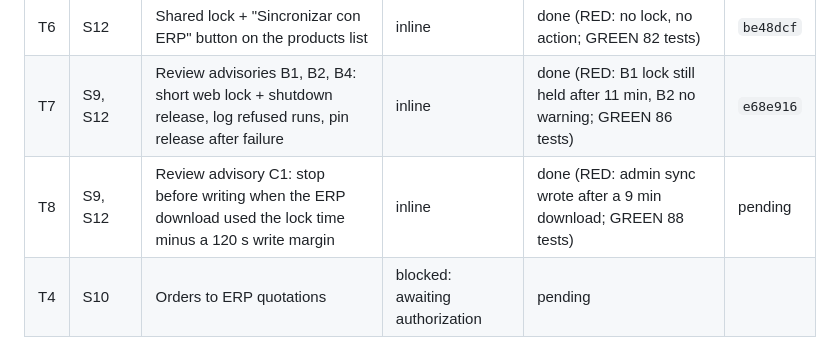
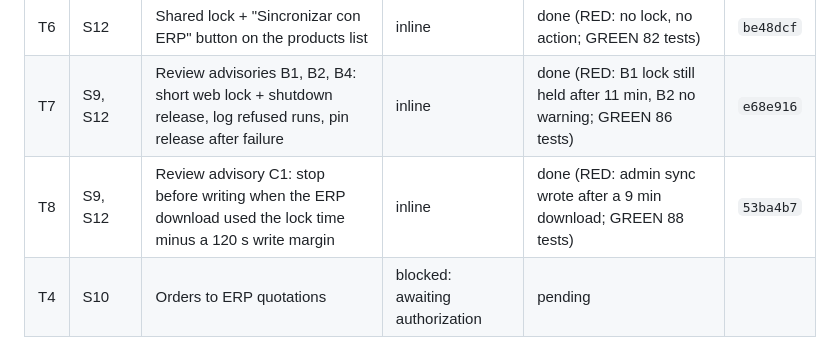
Before and after one commit to Severinodeveloper1/mastersoft, a Markdown page: odd/tasks/erp-sync.md, the part around the change. Rendered like a GitHub page.

Commit message:
docs(odd): record download deadline commit

```diff
--- a/odd/tasks/erp-sync.md
+++ b/odd/tasks/erp-sync.md
@@ -29,7 +29,7 @@ Assumptions (to confirm): admin-written description is kept when the ERP sends n
 | T5 | S11 | Refuse an empty catalog answer | inline | done (RED: run succeeded on empty lists; GREEN 82 tests) | `be48dcf` |
 | T6 | S12 | Shared lock + "Sincronizar con ERP" button on the products list | inline | done (RED: no lock, no action; GREEN 82 tests) | `be48dcf` |
 | T7 | S9, S12 | Review advisories B1, B2, B4: short web lock + shutdown release, log refused runs, pin release after failure | inline | done (RED: B1 lock still held after 11 min, B2 no warning; GREEN 86 tests) | `e68e916` |
-| T8 | S9, S12 | Review advisory C1: stop before writing when the ERP download used the lock time minus a 120 s write margin | inline | done (RED: admin sync wrote after a 9 min download; GREEN 88 tests) | pending |
+| T8 | S9, S12 | Review advisory C1: stop before writing when the ERP download used the lock time minus a 120 s write margin | inline | done (RED: admin sync wrote after a 9 min download; GREEN 88 tests) | `53ba4b7` |
 | T4 | S10 | Orders to ERP quotations | blocked: awaiting authorization | pending | |
 
 ## Log
```
